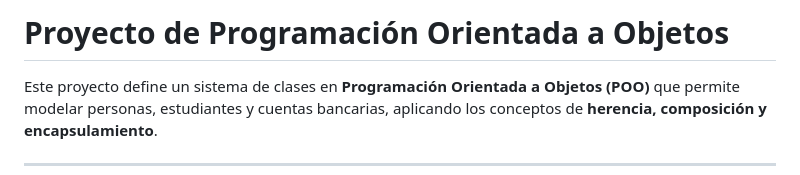
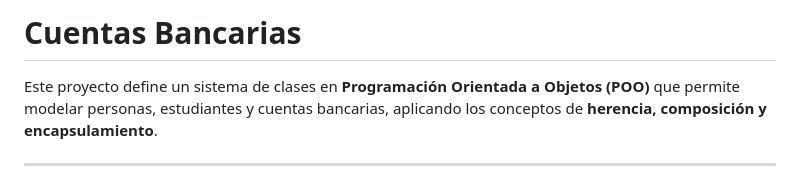
Before and after one commit to toitolucho/Learning-Game-Development-with-POO, a Markdown page: 07 Cuenta Bancaria/readme.md, the part around the change. Rendered like a GitHub page.

Commit message:
Titule modification

```diff
--- a/07 Cuenta Bancaria/readme.md
+++ b/07 Cuenta Bancaria/readme.md
@@ -1,4 +1,4 @@
-# Proyecto de Programación Orientada a Objetos
+# Cuentas Bancarias
 
 Este proyecto define un sistema de clases en **Programación Orientada a Objetos (POO)** que permite modelar personas, estudiantes y cuentas bancarias, aplicando los conceptos de **herencia, composición y encapsulamiento**.
 
```
